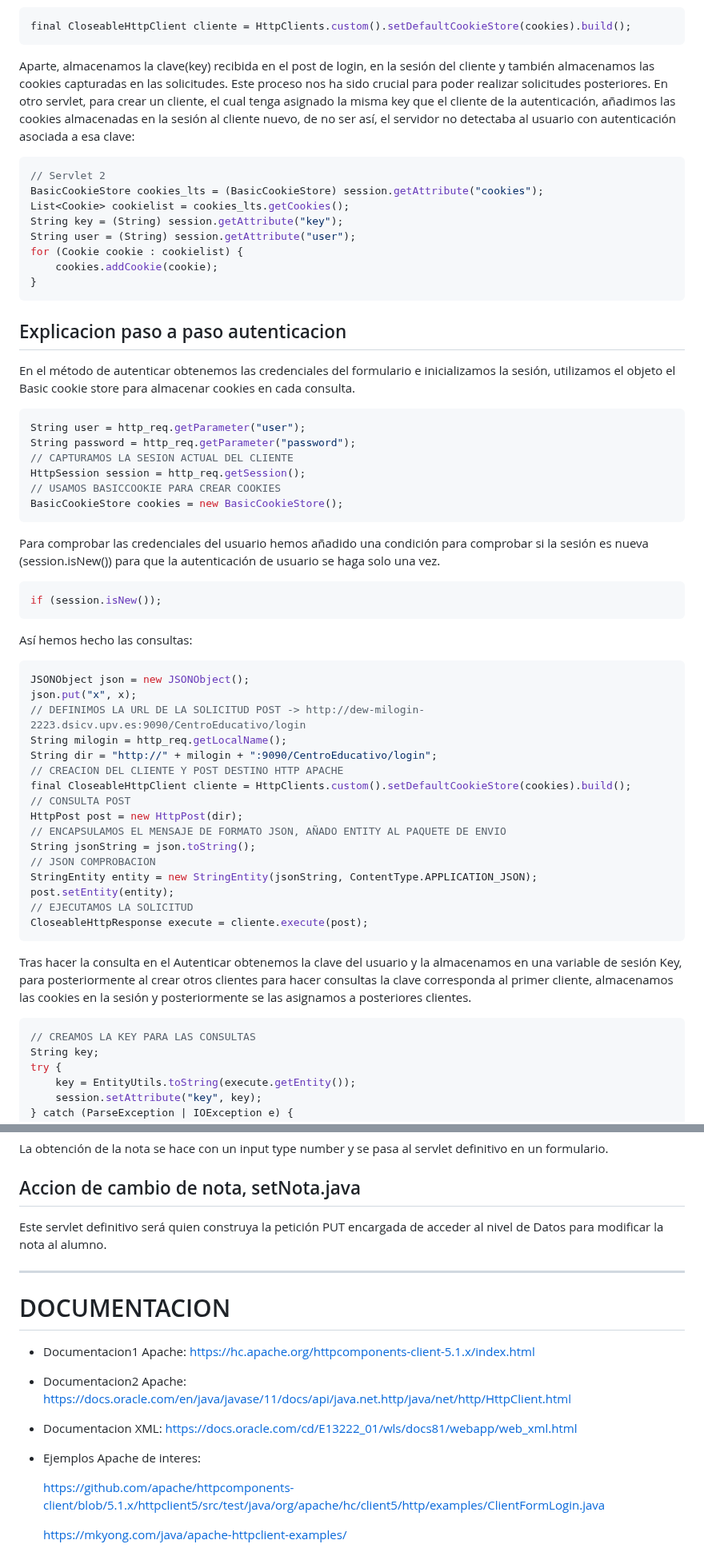
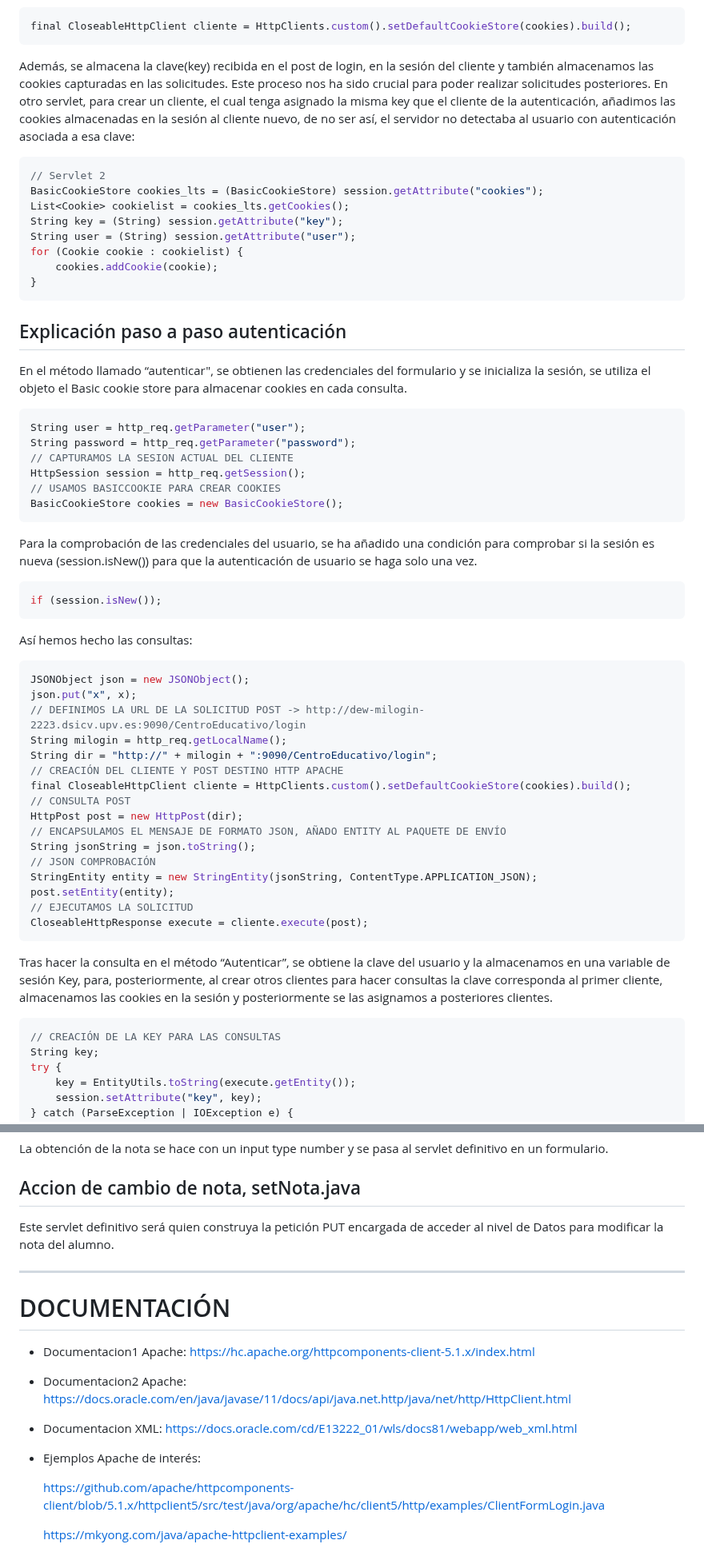
Before and after one commit to diegodev26/DEW-3TI11-L1, a Markdown page: README.md, 2 parts joined by grey strips. Shown at 80% size. GitHub-like rendering.

````diff
--- a/README.md
+++ b/README.md
@@ -70,7 +70,7 @@ Otro detalle a destacar para que la sesión del cliente esté controlada correct
 ```java
 final CloseableHttpClient cliente = HttpClients.custom().setDefaultCookieStore(cookies).build();
 ```
-Aparte, almacenamos la clave(key) recibida en el post de login, en la sesión del cliente y también almacenamos las cookies capturadas en las solicitudes. Este proceso nos ha sido crucial para poder realizar solicitudes posteriores. En otro servlet, para crear un cliente, el cual tenga asignado la misma key que el cliente de la autenticación, añadimos las cookies almacenadas en la sesión al cliente nuevo, de no ser así, el servidor no detectaba al usuario con autenticación asociada a esa clave:
+Además, se almacena la clave(key) recibida en el post de login, en la sesión del cliente y también almacenamos las cookies capturadas en las solicitudes. Este proceso nos ha sido crucial para poder realizar solicitudes posteriores. En otro servlet, para crear un cliente, el cual tenga asignado la misma key que el cliente de la autenticación, añadimos las cookies almacenadas en la sesión al cliente nuevo, de no ser así, el servidor no detectaba al usuario con autenticación asociada a esa clave:
 ```java
 // Servlet 2
 BasicCookieStore cookies_lts = (BasicCookieStore) session.getAttribute("cookies");
@@ -82,8 +82,8 @@ for (Cookie cookie : cookielist) {
 }
 ```
 
-## Explicacion paso a paso autenticacion
-En el método de autenticar obtenemos las credenciales del formulario e inicializamos la sesión, utilizamos el objeto el Basic cookie store para almacenar cookies en cada consulta.
+## Explicación paso a paso autenticación
+En el método llamado “autenticar", se obtienen las credenciales del formulario y se inicializa la sesión, se utiliza el objeto el Basic cookie store para almacenar cookies en cada consulta.
 ```java
 String user = http_req.getParameter("user");
 String password = http_req.getParameter("password");
@@ -93,7 +93,7 @@ HttpSession session = http_req.getSession();
 BasicCookieStore cookies = new BasicCookieStore();
 ```
 
-Para comprobar las credenciales del usuario hemos añadido una condición para comprobar si la sesión es nueva (session.isNew()) para que la autenticación de usuario se haga solo una vez.
+Para la comprobación de las credenciales del usuario, se ha añadido una condición para comprobar si la sesión es nueva (session.isNew()) para que la autenticación de usuario se haga solo una vez.
 ```java
 if (session.isNew());
 ```
@@ -104,22 +104,22 @@ json.put("x", x);
 // DEFINIMOS LA URL DE LA SOLICITUD POST -> http://dew-milogin-2223.dsicv.upv.es:9090/CentroEducativo/login
 String milogin = http_req.getLocalName();
 String dir = "http://" + milogin + ":9090/CentroEducativo/login";
-// CREACION DEL CLIENTE Y POST DESTINO HTTP APACHE
+// CREACIÓN DEL CLIENTE Y POST DESTINO HTTP APACHE
 final CloseableHttpClient cliente = HttpClients.custom().setDefaultCookieStore(cookies).build();
 // CONSULTA POST
 HttpPost post = new HttpPost(dir);
-// ENCAPSULAMOS EL MENSAJE DE FORMATO JSON, AÑADO ENTITY AL PAQUETE DE ENVIO
+// ENCAPSULAMOS EL MENSAJE DE FORMATO JSON, AÑADO ENTITY AL PAQUETE DE ENVÍO
 String jsonString = json.toString();
-// JSON COMPROBACION
+// JSON COMPROBACIÓN
 StringEntity entity = new StringEntity(jsonString, ContentType.APPLICATION_JSON);
 post.setEntity(entity);
 // EJECUTAMOS LA SOLICITUD
 CloseableHttpResponse execute = cliente.execute(post);
 ```
 
-Tras hacer la consulta en el Autenticar obtenemos la clave del usuario y la almacenamos en una variable de sesión Key, para posteriormente al crear otros clientes para hacer consultas la clave corresponda al primer cliente, almacenamos las cookies en la sesión y posteriormente se las asignamos a posteriores clientes.
+Tras hacer la consulta en el método “Autenticar”,  se obtiene la clave del usuario y la almacenamos en una variable de sesión Key, para, posteriormente, al crear otros clientes para hacer consultas la clave corresponda al primer cliente, almacenamos las cookies en la sesión y posteriormente se las asignamos a posteriores clientes.
 ```java
-// CREAMOS LA KEY PARA LAS CONSULTAS
+// CREACIÓN DE LA KEY PARA LAS CONSULTAS
 String key;
 try {
     key = EntityUtils.toString(execute.getEntity());
@@ -347,18 +347,18 @@ En este servlet, el profesor indicará la nota que quiere poner al alumno y pasa
 La obtención de la nota se hace con un input type number y se pasa al servlet definitivo en un formulario.
 
 ## Accion de cambio de nota, setNota.java
-Este servlet definitivo será quien construya la petición PUT encargada de acceder al nivel de Datos para modificar la nota al alumno.
+Este servlet definitivo será quien construya la petición PUT encargada de acceder al nivel de Datos para modificar la nota del alumno.
 
 ***
 
-# DOCUMENTACION
+# DOCUMENTACIÓN
 
 - Documentacion1 Apache: https://hc.apache.org/httpcomponents-client-5.1.x/index.html
 - Documentacion2 Apache: https://docs.oracle.com/en/java/javase/11/docs/api/java.net.http/java/net/http/HttpClient.html
 
 - Documentacion XML: https://docs.oracle.com/cd/E13222_01/wls/docs81/webapp/web_xml.html
 
-- Ejemplos Apache de interes:
+- Ejemplos Apache de interés:
 
   https://github.com/apache/httpcomponents-client/blob/5.1.x/httpclient5/src/test/java/org/apache/hc/client5/http/examples/ClientFormLogin.java
 
````
Also changed, not shown: other parts of README.md (+11 -11 lines).
